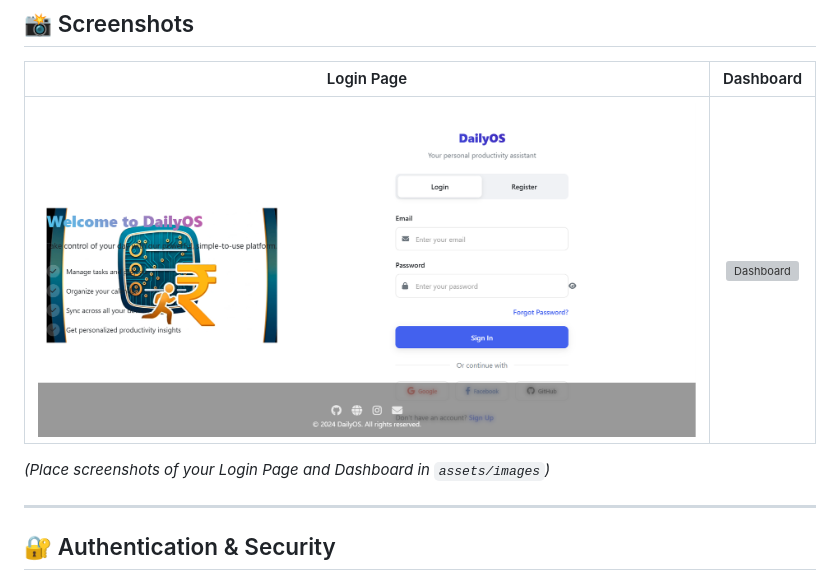
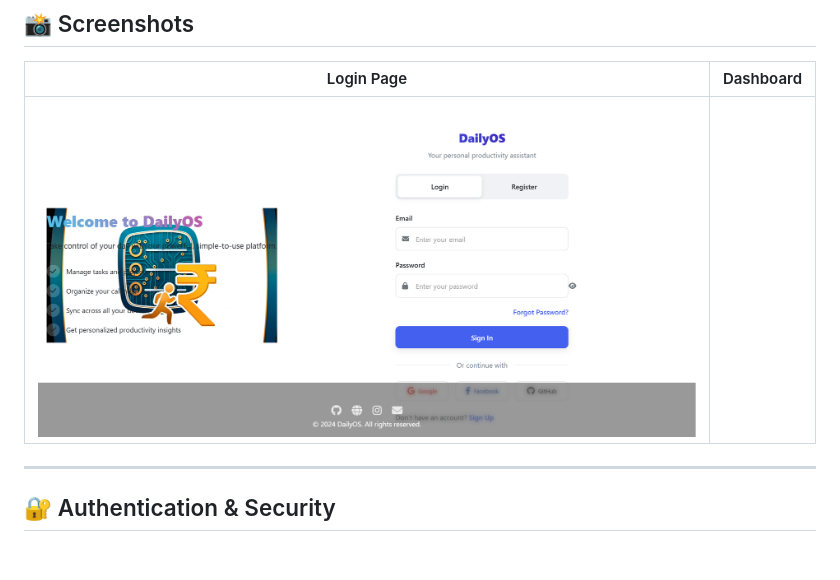
Before and after one commit to Hugarabhi/DailyOS, a Markdown page: README.md, the part around the change. Drawn GitHub-style; blank space fills up the shorter version; grey boxes are pictures that could not be loaded.

Commit message:
Update README to remove screenshot placement note
Removed the note about placing screenshots in the assets directory.

```diff
--- a/README.md
+++ b/README.md
@@ -13,8 +13,7 @@
 
 | Login Page | Dashboard |
 |:---:|:---:|
-| ![Login Screen](screen_login_page.png) | ![Dashboard](dashboard_page.png)
-*(Place screenshots of your Login Page and Dashboard in `assets/images`)*
+| ![Login Screen](screen_login_page.png)
 
 ---
 
```
